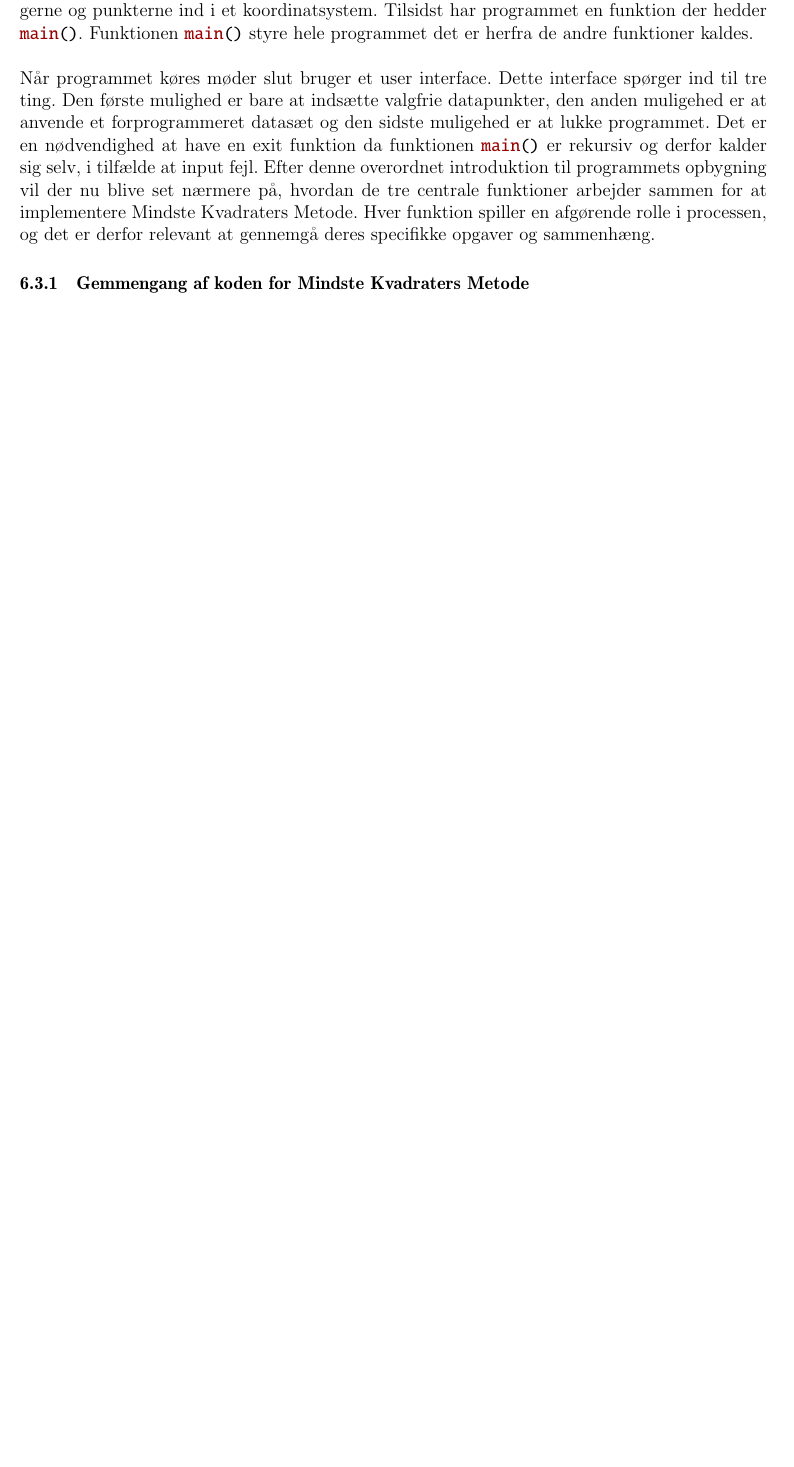
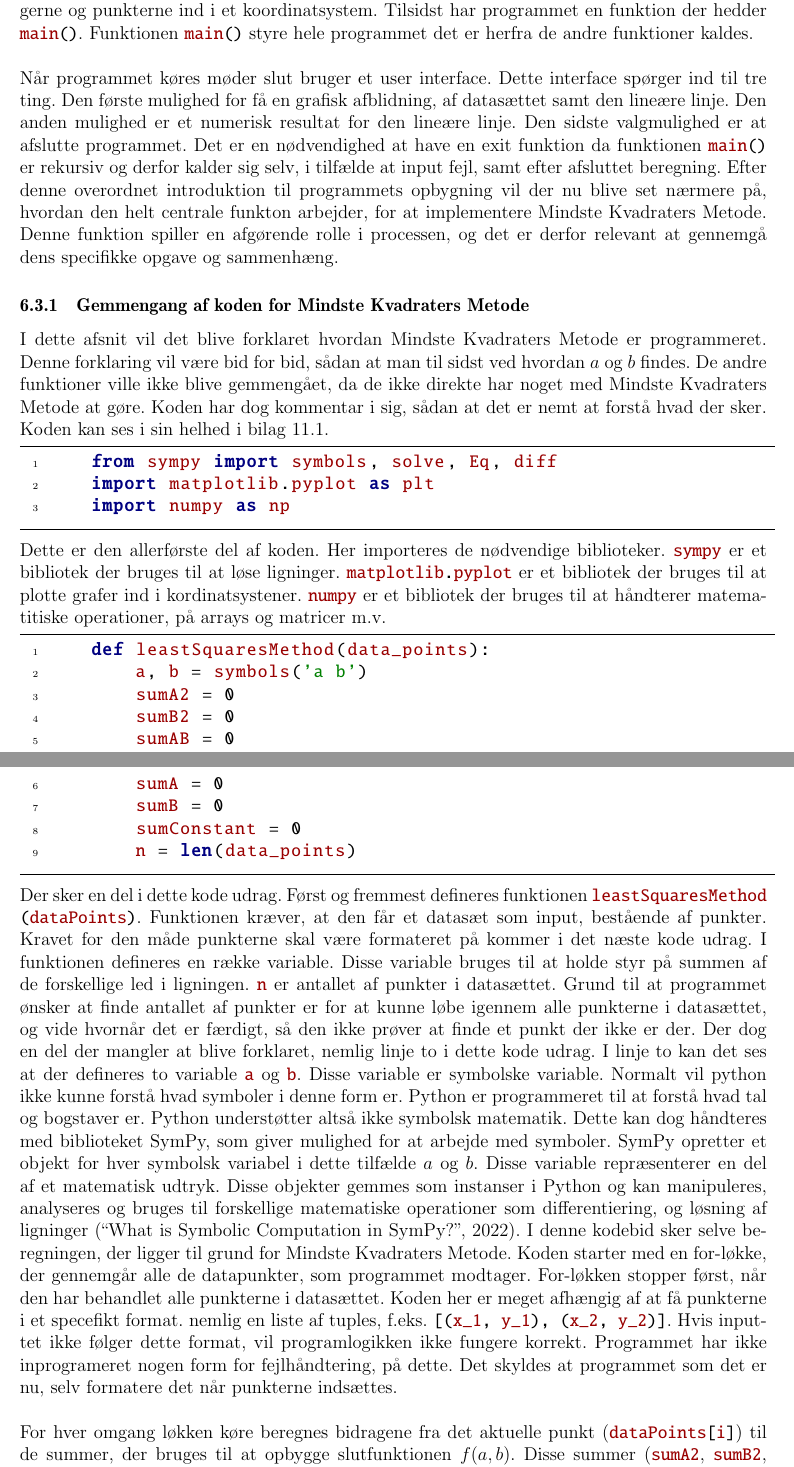
Before and after one commit to Krisser12311/mindste-kvadraters-metode-SOP, a LaTeX document (main.tex, which reads chapters/05Opgavebesvarelse.tex): part of page 12 of 14 before the commit and two parts of pages 12 and 13 of 16 after it, the two joined at a grey line, cut so that both start at the same text, the shorter picture padded with empty space. Compiled offline with pdfLaTeX.

Commit message:
Start på diskussion af kodningsmetoder

```diff
--- a/chapters/05Opgavebesvarelse.tex
+++ b/chapters/05Opgavebesvarelse.tex
@@ -169,27 +169,28 @@ Alt i alt er programmets design med til at sikre, at det er nemt at vedligeholde
 % TODO: Læs dette igennem synes ikke at det er super godt.
 
 \subsection{Program redegørsel}
-Programmet kan som nævnt i det foregående afsnit, skrives på forskellige måder, afhængigt af hvilket paradigme, biblioteker og sprog der anvendes. Programmet her er skrevet i Python og anvender sumPy, NumPy og mathplotlib. Programmet er ikke optimeret på en måde hvor det fylder så lidt som muligt, samt så det kører så hurtigt som muligt. Det er derimod skrevet på en måde hvor det er nemt at forstå. Programmet er skrevet på en sådan måde at det nærmest er, en til en kontra Pseudokoden beskrevet i afsnit \ref{sec:Pseudokode}. Programmet består af tre funktioner. En funktion der hedder \pythoninline{leastSquaresMethod(dataPoints)}. Den funktion beregner $a$ og $b$. Den anden funktion hedder \pythoninline{plotter(dataPoints)} den funktion har til opgave at plottet beregningerne og punkterne ind i et koordinatsystem. Tilsidst har programmet en funktion der hedder \pythoninline{main()}. Funktionen \pythoninline{main()} styre hele programmet det er herfra de andre funktioner kaldes.  \\\\ Når programmet køres møder slut bruger et user interface. Dette interface spørger ind til tre ting. Den første mulighed er bare at indsætte valgfrie datapunkter, den anden muligehed er at anvende et forprogrammeret datasæt og den sidste muligehed er at lukke programmet. Det er en nødvendighed at have en exit funktion da funktionen \pythoninline{main()} er rekursiv og derfor kalder sig selv, i tilfælde at input fejl. Efter denne overordnet introduktion til programmets opbygning vil der nu blive set nærmere på, hvordan de tre centrale funktioner arbejder sammen for at implementere Mindste Kvadraters Metode. Hver funktion spiller en afgørende rolle i processen, og det er derfor relevant at gennemgå deres specifikke opgaver og sammenhæng. % Inkorporer FLOW CHART!
+Programmet kan som nævnt i det foregående afsnit, skrives på forskellige måder, afhængigt af hvilket paradigme, biblioteker og sprog der anvendes. Programmet her er skrevet i Python og anvender sumPy, NumPy og mathplotlib. Programmet er ikke optimeret på en måde hvor det fylder så lidt som muligt, samt så det kører så hurtigt som muligt. Det er derimod skrevet på en måde hvor det er nemt at forstå. Programmet er skrevet på en sådan måde at det nærmest er, en til en kontra Pseudokoden beskrevet i afsnit \ref{sec:Pseudokode}. Programmet består af tre funktioner. En funktion der hedder \pythoninline{leastSquaresMethod(dataPoints)}. Den funktion beregner $a$ og $b$. Den anden funktion hedder \pythoninline{plotter(dataPoints)} den funktion har til opgave at plottet beregningerne og punkterne ind i et koordinatsystem. Tilsidst har programmet en funktion der hedder \pythoninline{main()}. Funktionen \pythoninline{main()} styre hele programmet det er herfra de andre funktioner kaldes.  \\\\ Når programmet køres møder slut bruger et user interface. Dette interface spørger ind til tre ting. Den første mulighed for få en grafisk afblidning, af datasættet samt den lineære linje. Den anden mulighed er et numerisk resultat for den lineære linje. Den sidste valgmulighed er at afslutte programmet. Det er en nødvendighed at have en exit funktion da funktionen \pythoninline{main()} er rekursiv og derfor kalder sig selv, i tilfælde at input fejl, samt efter afsluttet beregning. Efter denne overordnet introduktion til programmets opbygning vil der nu blive set nærmere på, hvordan den helt centrale funkton arbejder, for at implementere Mindste Kvadraters Metode. Denne funktion spiller en afgørende rolle i processen, og det er derfor relevant at gennemgå dens specifikke opgave og sammenhæng.
+
 \subsubsection{Gemmengang af koden for Mindste Kvadraters Metode}
-%I dette afsnit vil koden blive forklaret bid for bid. Først forklares funktion der finder $a$ og $b$ og derefter funktionen der plottet punkterne og linjen. Til sidst forklares hovedfunktionen der styrer det hele.
-%\begin{python}
-   % from sympy import symbols, solve, Eq, diff
-  %  import matplotlib.pyplot as plt
- %   import numpy as np
-%\end{python}
-%Dette er den allerførste del af koden. Her importeres de nødvendige biblioteker. \pythoninline{sympy} er et bibliotek der bruges til at løse ligninger. \pythoninline{matplotlib.pyplot} er et bibliotek der bruges til at plotte grafer ind i kordinatsystener. \pythoninline{numpy} er et bibliotek der bruges til at håndterer matematitiske operationer, på arrays og matricer m.v.
-%\begin{python}
-   % def leastSquaresMethod(data_points):
-       % a, b = symbols('a b')
-      %  sumA2 = 0
-     %   sumB2 = 0
-    %    sumAB = 0
-   %     sumA = 0
-  %      sumB = 0
- %       sumConstant = 0
-%        n = len(data_points)
-%\end{python}
-%Der sker en del i dette kode udrag. Først og fremmest defineres funktionen \pythoninline{leastSquaresMethod(dataPoints)}. Funktionen kræver, at den får et datasæt som input, bestående af punkter. Kravet for den måde punkterne skal være formateret på kommer i det næste kode udrag. I funktionen defineres en række variable. Disse variable bruges til at holde styr på summen af de forskellige led i ligningen. \pythoninline{n} er antallet af punkter i datasættet. Grund til at programmet ønsker at finde antallet af punkter er for at kunne løbe igennem alle punkterne i datasættet, og vide hvornår det er færdigt, så den ikke prøver at finde et punkt der ikke er der. Der dog en del der mangler at blive forklaret, nemlig linje to i dette kode udrag. I linje to kan det ses at der defineres to variable \pythoninline{a} og \pythoninline{b}. Disse variable er symbolske variable. Normalt vil python ikke kunne forstå hvad symboler i denne form er. Python er programmeret til at forstå hvad tal og bogstaver er. Python understøtter altså ikke symbolsk matematik. Dette kan dog håndteres med biblioteket SymPy, som giver mulighed for at arbejde med symboler. SymPy opretter et objekt for hver symbolsk variabel i dette tilfælde $a$ og $b$. Disse variable repræsenterer en del af et matematisk udtryk. Disse objekter gemmes som instanser i Python og kan manipuleres, analyseres og bruges til forskellige matematiske operationer som differentiering, og løsning af ligninger (\cite{matematiskeSymboler}).
+I dette afsnit vil det blive forklaret hvordan Mindste Kvadraters Metode er programmeret. Denne forklaring vil være bid for bid, sådan at man til sidst ved hvordan $a$ og $b$ findes. De andre funktioner ville ikke blive gemmengået, da de ikke direkte har noget med Mindste Kvadraters Metode at gøre. Koden har dog kommentar i sig, sådan at det er nemt at forstå hvad der sker. Koden kan ses i sin helhed i bilag \ref{sec:koden}.
+\begin{python}
+    from sympy import symbols, solve, Eq, diff
+    import matplotlib.pyplot as plt
+    import numpy as np
+\end{python}
+Dette er den allerførste del af koden. Her importeres de nødvendige biblioteker. \pythoninline{sympy} er et bibliotek der bruges til at løse ligninger. \pythoninline{matplotlib.pyplot} er et bibliotek der bruges til at plotte grafer ind i kordinatsystener. \pythoninline{numpy} er et bibliotek der bruges til at håndterer matematitiske operationer, på arrays og matricer m.v.
+\begin{python}
+    def leastSquaresMethod(data_points):
+        a, b = symbols('a b')
+        sumA2 = 0
+        sumB2 = 0
+        sumAB = 0
+        sumA = 0
+        sumB = 0
+        sumConstant = 0
+        n = len(data_points)
+\end{python}
+Der sker en del i dette kode udrag. Først og fremmest defineres funktionen \pythoninline{leastSquaresMethod(dataPoints)}. Funktionen kræver, at den får et datasæt som input, bestående af punkter. Kravet for den måde punkterne skal være formateret på kommer i det næste kode udrag. I funktionen defineres en række variable. Disse variable bruges til at holde styr på summen af de forskellige led i ligningen. \pythoninline{n} er antallet af punkter i datasættet. Grund til at programmet ønsker at finde antallet af punkter er for at kunne løbe igennem alle punkterne i datasættet, og vide hvornår det er færdigt, så den ikke prøver at finde et punkt der ikke er der. Der dog en del der mangler at blive forklaret, nemlig linje to i dette kode udrag. I linje to kan det ses at der defineres to variable \pythoninline{a} og \pythoninline{b}. Disse variable er symbolske variable. Normalt vil python ikke kunne forstå hvad symboler i denne form er. Python er programmeret til at forstå hvad tal og bogstaver er. Python understøtter altså ikke symbolsk matematik. Dette kan dog håndteres med biblioteket SymPy, som giver mulighed for at arbejde med symboler. SymPy opretter et objekt for hver symbolsk variabel i dette tilfælde $a$ og $b$. Disse variable repræsenterer en del af et matematisk udtryk. Disse objekter gemmes som instanser i Python og kan manipuleres, analyseres og bruges til forskellige matematiske operationer som differentiering, og løsning af ligninger (\cite{matematiskeSymboler}).
 %\begin{python}
     %for i in range(n):
      %   x = dataPoints[i][0]
@@ -201,3 +202,7 @@ Programmet kan som nævnt i det foregående afsnit, skrives på forskellige måd
      %   sumA += 2*a*x*y
       %  sumB += 2*b*y
       %  sumConstant += 2*y
+%\end{python}
+I denne kodebid sker selve beregningen, der ligger til grund for Mindste Kvadraters Metode. Koden starter med en for-løkke, der gennemgår alle de datapunkter, som programmet modtager. For-løkken stopper først, når den har behandlet alle punkterne i datasættet. Koden her er meget afhængig af at få punkterne i et specefikt format. nemlig en liste af tuples, f.eks. \pythoninline{[(x_1, y_1), (x_2, y_2)]}. Hvis inputtet ikke følger dette format, vil programlogikken ikke fungere korrekt. Programmet har ikke inprogrameret nogen form for fejlhåndtering, på dette. Det skyldes at programmet som det er nu, selv formatere det når punkterne indsættes. \\\\
+For hver omgang løkken køre beregnes bidragene fra det aktuelle punkt (\pythoninline{dataPoints[i]}) til de summer, der bruges til at opbygge slutfunktionen $f(a,b)$. Disse summer (\pythoninline{sumA2}, \pythoninline{sumB2}, \pythoninline{sumAB}, \pythoninline{sumA}, \pythoninline{sumB} og \pythoninline{sumConstant}) repræsenterer de matematiske led, der kræves for at finde den linje, der bedst beskriver datasættet. Hvert datapunkt bidrager med specifikke værdier til følgende summer: $a^2 \cdot x^2$, $b^2$, $2 \cdot a \cdot b \cdot x$, $2 \cdot a \cdot x \cdot y$, $2by$, og en konstant $y^2$. Disse summer opdateres løbende gennem løkken. Undervejs ville det være muligt at se hvordan linjen tilpasse i takt med at kvadratsumene for flere punkter beregnes. Måden at se det på at ved at indsætte de beregningerne der forklares i det følgende kode eksempel i løkken. I slut programmet er det dog valgt ikke at have det inde i løkken da, det er meget ineffektivt   \\\\
+\begin{python}
```
Also changed, not shown: chapters/98Bilag.tex (+1 -0 lines), sources/library.bib (+10 -0 lines), figures/paradigmer.png (added), chapters/05Opgavebesvarelse.tex (34 more changed lines), 1 other file.
